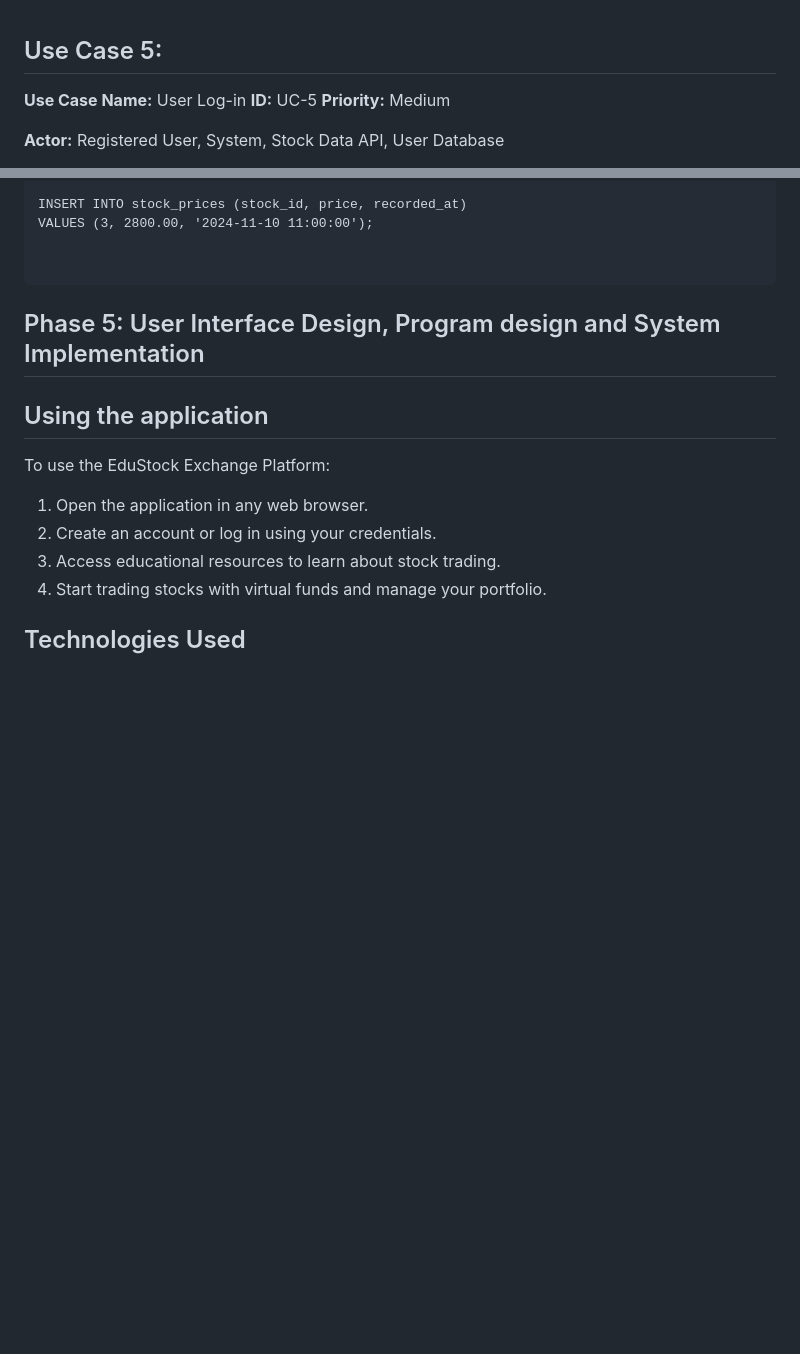
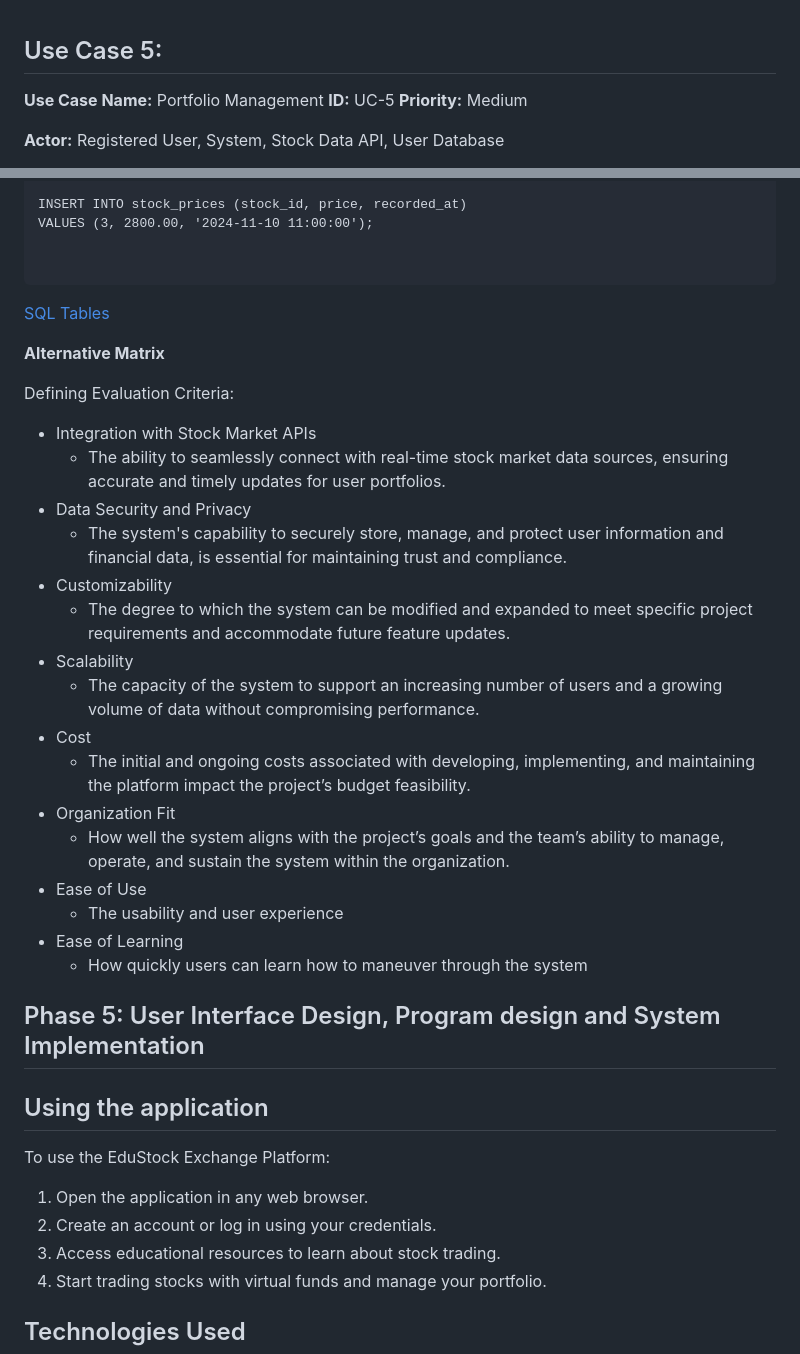
Before and after one commit to wkazz246/IS436-EduStockExchangePlatform, a Markdown page: README.md, 2 parts joined by grey strips. Drawn GitHub-style; blank space fills up the shorter version.

````diff
--- a/README.md
+++ b/README.md
@@ -338,7 +338,7 @@ Use Case 4:
 Use Case 5:
 ---
 
-**Use Case Name:** User Log-in **ID:** UC-5 **Priority:** Medium
+**Use Case Name:** Portfolio Management **ID:** UC-5 **Priority:** Medium
 
 
 **Actor:** Registered User, System, Stock Data API, User Database
@@ -776,6 +776,28 @@ VALUES (3, 2800.00, '2024-11-10 11:00:00');
 
 ```
 
+[SQL Tables](SQL_Tables.pdf)
+
+**Alternative Matrix**
+
+Defining Evaluation Criteria:
+* Integration with Stock Market APIs
+    * The ability to seamlessly connect with real-time stock market data sources, ensuring accurate and timely updates for user portfolios.
+* Data Security and Privacy
+    * The system's capability to securely store, manage, and protect user information and financial data, is essential for maintaining trust and compliance.
+* Customizability
+    * The degree to which the system can be modified and expanded to meet specific project requirements and accommodate future feature updates.
+* Scalability
+    * The capacity of the system to support an increasing number of users and a growing volume of data without compromising performance.
+* Cost
+    * The initial and ongoing costs associated with developing, implementing, and maintaining the platform impact the project’s budget feasibility.
+* Organization Fit
+    * How well the system aligns with the project’s goals and the team’s ability to manage, operate, and sustain the system within the organization.
+* Ease of Use
+    * The usability and user experience
+* Ease of Learning
+    * How quickly users can learn how to maneuver through the system
+
 
 
 
````
